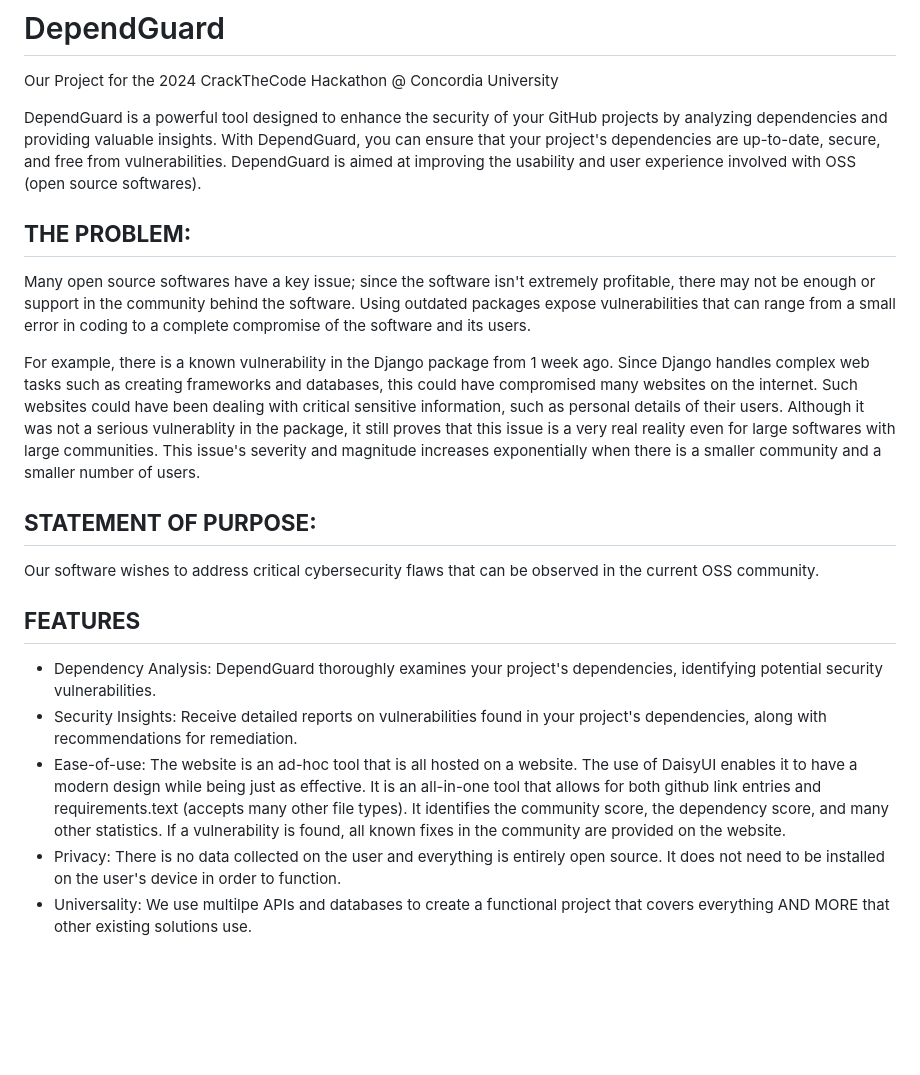
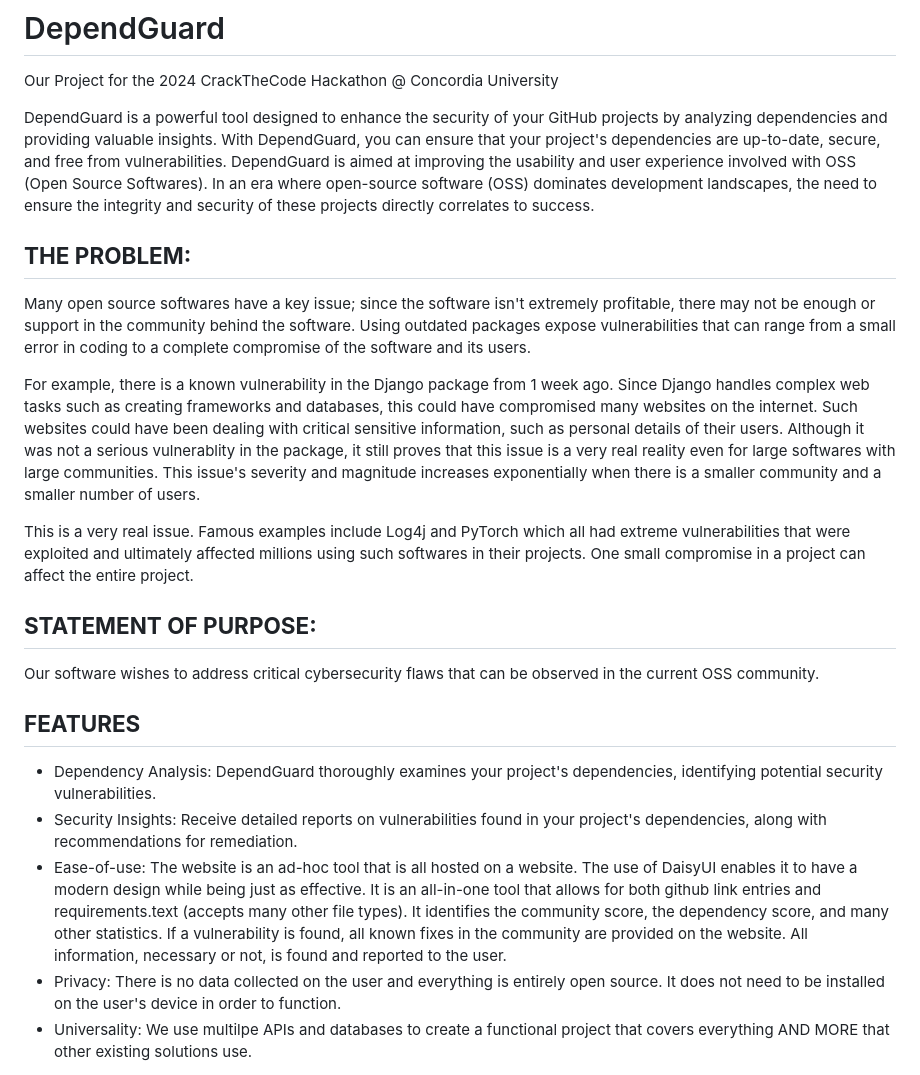
Before and after one commit to thehomeworkclub/DependGuard, a Markdown page: README.md, the part around the change. Drawn GitHub-style; blank space fills up the shorter version.

```diff
--- a/README.md
+++ b/README.md
@@ -1,12 +1,14 @@
 # DependGuard
 Our Project for the 2024 CrackTheCode Hackathon @ Concordia University
 
-DependGuard is a powerful tool designed to enhance the security of your GitHub projects by analyzing dependencies and providing valuable insights. With DependGuard, you can ensure that your project's dependencies are up-to-date, secure, and free from vulnerabilities. DependGuard is aimed at improving the usability and user experience involved with OSS (open source softwares).
+DependGuard is a powerful tool designed to enhance the security of your GitHub projects by analyzing dependencies and providing valuable insights. With DependGuard, you can ensure that your project's dependencies are up-to-date, secure, and free from vulnerabilities. DependGuard is aimed at improving the usability and user experience involved with OSS (Open Source Softwares). In an era where open-source software (OSS) dominates development landscapes, the need to ensure the integrity and security of these projects directly correlates to success.
 
 ## **THE PROBLEM:**
 Many open source softwares have a key issue; since the software isn't extremely profitable, there may not be enough or support in the community behind the software. Using outdated packages expose vulnerabilities that can range from a small error in coding to a complete compromise of the software and its users.
 
 For example, there is a known vulnerability in the Django package from 1 week ago. Since Django handles complex web tasks such as creating frameworks and databases, this could have compromised many websites on the internet. Such websites could have been dealing with critical sensitive information, such as personal details of their users. Although it was not a serious vulnerablity in the package, it still proves that this issue is a very real reality even for large softwares with large communities. This issue's severity and magnitude increases exponentially when there is a smaller community and a smaller number of users.
+
+This is a very real issue. Famous examples include Log4j and PyTorch which all had extreme vulnerabilities that were exploited and ultimately affected millions using such softwares in their projects. One small compromise in a project can affect the entire project.
 
 ## **STATEMENT OF PURPOSE:**
 Our software wishes to address critical cybersecurity flaws that can be observed in the current OSS community.
@@ -14,7 +16,7 @@ Our software wishes to address critical cybersecurity flaws that can be observed
 ## **FEATURES**
 - Dependency Analysis: DependGuard thoroughly examines your project's dependencies, identifying potential security vulnerabilities.
 - Security Insights: Receive detailed reports on vulnerabilities found in your project's dependencies, along with recommendations for remediation.
-- Ease-of-use: The website is an ad-hoc tool that is all hosted on a website. The use of DaisyUI enables it to have a modern design while being just as effective. It is an all-in-one tool that allows for both github link entries and requirements.text (accepts many other file types). It identifies the community score, the dependency score, and many other statistics. If a vulnerability is found, all known fixes in the community are provided on the website.
+- Ease-of-use: The website is an ad-hoc tool that is all hosted on a website. The use of DaisyUI enables it to have a modern design while being just as effective. It is an all-in-one tool that allows for both github link entries and requirements.text (accepts many other file types). It identifies the community score, the dependency score, and many other statistics. If a vulnerability is found, all known fixes in the community are provided on the website. All information, necessary or not, is found and reported to the user.
 - Privacy: There is no data collected on the user and everything is entirely open source. It does not need to be installed on the user's device in order to function.
 - Universality: We use multilpe APIs and databases to create a functional project that covers everything AND MORE that other existing solutions use.
 
```
